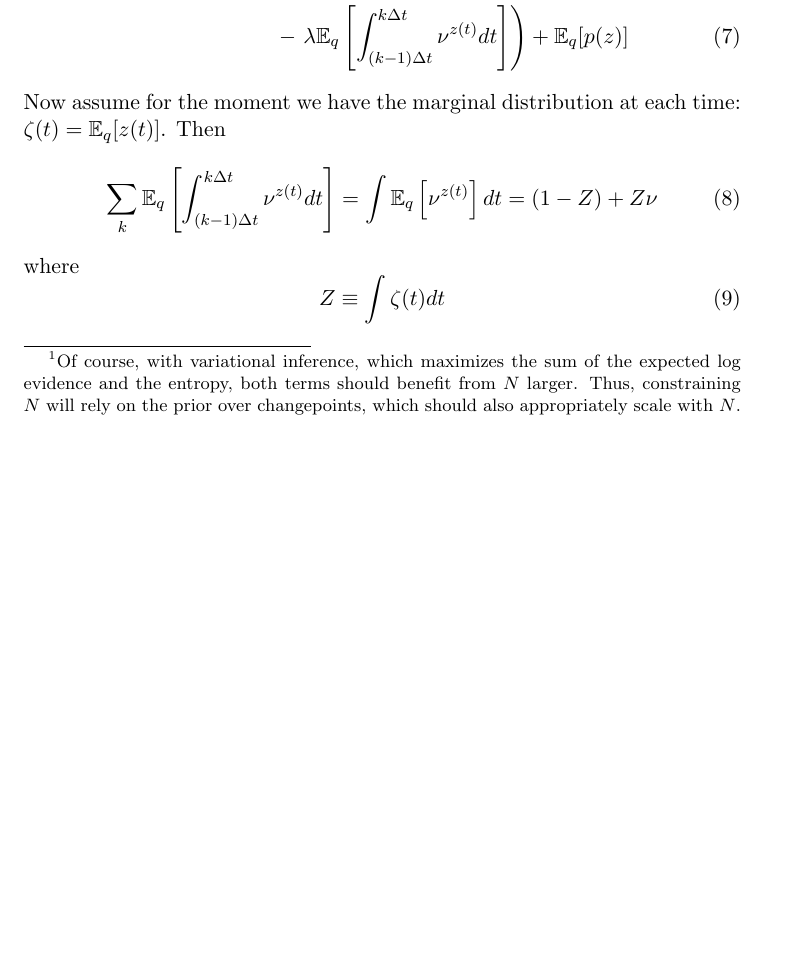
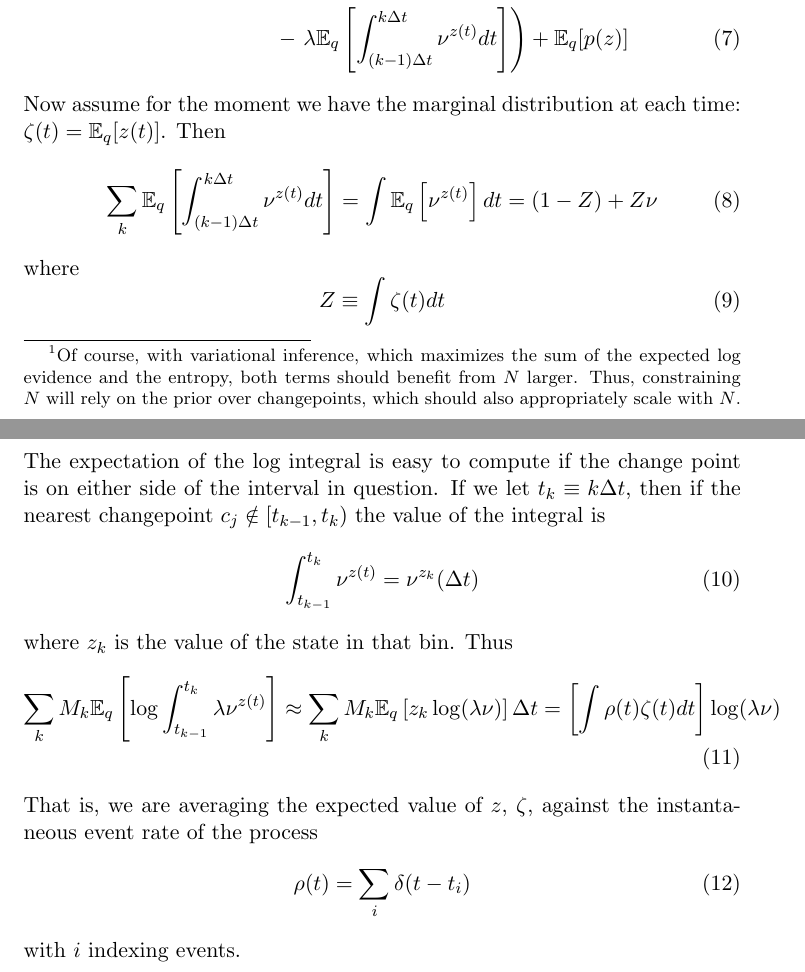
Before and after one commit to jmxpearson/cpgas, a LaTeX document (notes.tex): part of page 2 of 2 before the commit and two parts of pages 2 and 3 of 3 after it, the two joined at a grey line, cut so that both start at the same text, the shorter picture padded with empty space. Compiled offline with pdfLaTeX.

Commit message:
more derivation

```diff
--- a/notes.tex
+++ b/notes.tex
@@ -49,5 +49,21 @@ where
 \begin{equation}
     Z \equiv \int \zeta(t) dt
 \end{equation}
+The expectation of the log integral is easy to compute if the change point is on either side of the interval in question. If we let $t_k \equiv k \Delta t$, then if the nearest changepoint $c_j \notin [t_{k -1}, t_k)$ the value of the integral is
+\begin{equation}
+    \int_{t_{k - 1}}^{t_k} \nu^{z(t)} = \nu^{z_k}(\Delta t)
+\end{equation}
+where $z_k$ is the value of the state in that bin. Thus
+\begin{align}
+    \sum_k M_k \mathbb{E}_q \left[
+    \log \int_{t_{k - 1}}^{t_k} \lambda \nu^{z(t)}
+    \right]
+    &\approx \sum_k M_k \mathbb{E}_q \left[z_k \log (\lambda\nu) \right] \Delta t = \left[\int \rho(t) \zeta(t) dt \right] \log (\lambda \nu)
+\end{align}
+That is, we are averaging the expected value of $z$, $\zeta$, against the instantaneous event rate of the process
+\begin{equation}
+    \rho(t) = \sum_i \delta(t - t_i)
+\end{equation}
+with $i$ indexing events.
 
 \end{document}
```
